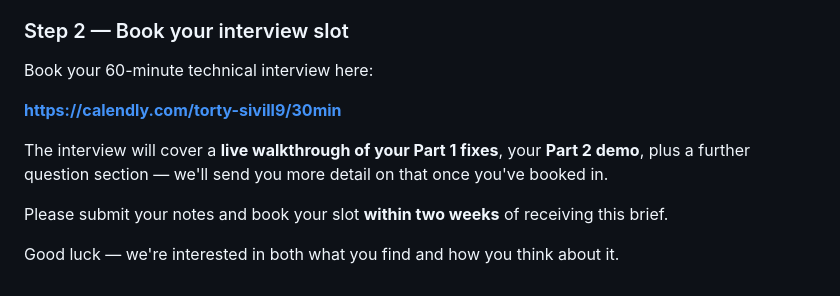
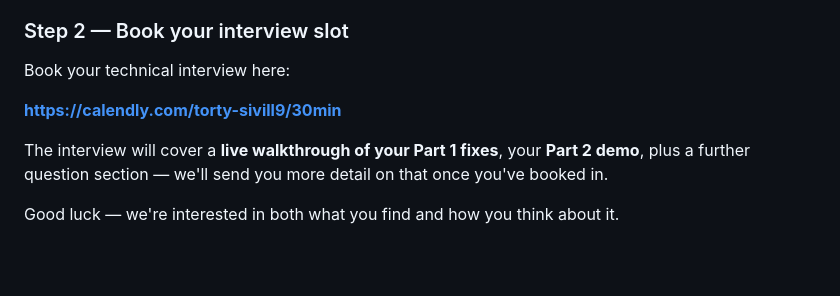
Before and after one commit to Decima2/WP-take-home-task, a Markdown page: scenario-brief.md, the part around the change. GitHub-like rendering; blank space fills up the shorter version.

```diff
--- a/scenario-brief.md
+++ b/scenario-brief.md
@@ -143,7 +143,7 @@ including what you would do differently in production). **Don't send your Part
 
 ### Step 2 — Book your interview slot
 
-Book your 60-minute technical interview here:
+Book your technical interview here:
 
 **https://calendly.com/torty-sivill9/30min**
 
@@ -151,7 +151,4 @@ The interview will cover a **live walkthrough of your Part 1 fixes**, your
 **Part 2 demo**, plus a further question section — we'll send you more detail
 on that once you've booked in.
 
-Please submit your notes and book your slot **within two weeks** of receiving
-this brief.
-
 Good luck — we're interested in both what you find and how you think about it.
```
Also changed, not shown: faq.md (+3 -8 lines).
